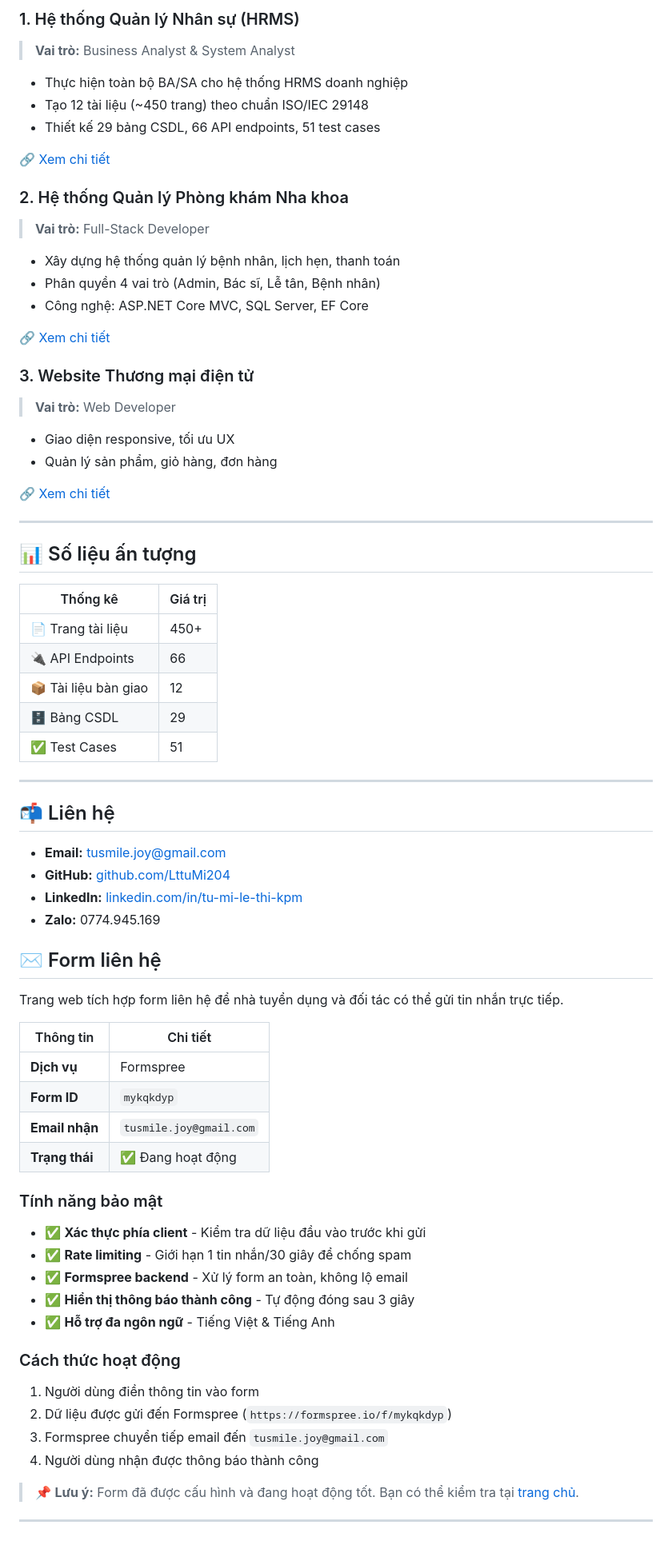
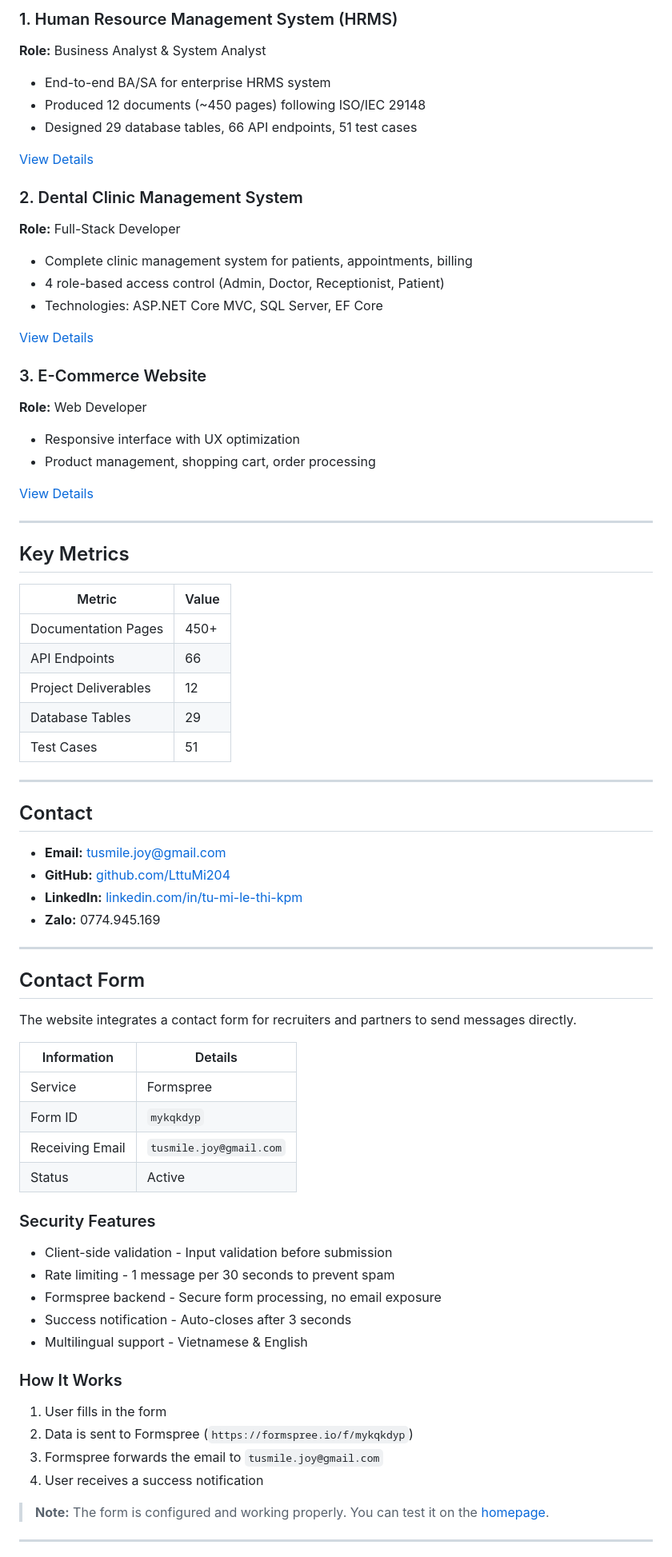
Before and after one commit to LttuMi204/LttuMi204.github.io, a Markdown page: README.md, the part around one of its changes. Shown at 80% size. Drawn GitHub-style.

```diff
--- a/README.md
+++ b/README.md
@@ -82,77 +71,80 @@ lethitumi-ejsh.github.io/
 
-### 1. Hệ thống Quản lý Nhân sự (HRMS)
-> **Vai trò:** Business Analyst & System Analyst
+### 1. Human Resource Management System (HRMS)
+**Role:** Business Analyst & System Analyst
 
-- Thực hiện toàn bộ BA/SA cho hệ thống HRMS doanh nghiệp
-- Tạo 12 tài liệu (~450 trang) theo chuẩn ISO/IEC 29148
-- Thiết kế 29 bảng CSDL, 66 API endpoints, 51 test cases
+- End-to-end BA/SA for enterprise HRMS system
+- Produced 12 documents (~450 pages) following ISO/IEC 29148
+- Designed 29 database tables, 66 API endpoints, 51 test cases
 
-🔗 [Xem chi tiết](https://lttumi204.github.io/lethitumi-ejsh.github.io/projects/nhan-su.html)
+[View Details](https://lttumi204.github.io/lethitumi-ejsh.github.io/projects/nhan-su.html)
 
-### 2. Hệ thống Quản lý Phòng khám Nha khoa
-> **Vai trò:** Full-Stack Developer
+### 2. Dental Clinic Management System
+**Role:** Full-Stack Developer
 
-- Xây dựng hệ thống quản lý bệnh nhân, lịch hẹn, thanh toán
-- Phân quyền 4 vai trò (Admin, Bác sĩ, Lễ tân, Bệnh nhân)
-- Công nghệ: ASP.NET Core MVC, SQL Server, EF Core
+- Complete clinic management system for patients, appointments, billing
+- 4 role-based access control (Admin, Doctor, Receptionist, Patient)
+- Technologies: ASP.NET Core MVC, SQL Server, EF Core
 
-🔗 [Xem chi tiết](https://lttumi204.github.io/lethitumi-ejsh.github.io/projects/nha-khoa.html)
+[View Details](https://lttumi204.github.io/lethitumi-ejsh.github.io/projects/nha-khoa.html)
 
-### 3. Website Thương mại điện tử
-> **Vai trò:** Web Developer
+### 3. E-Commerce Website
+**Role:** Web Developer
 
-- Giao diện responsive, tối ưu UX
-- Quản lý sản phẩm, giỏ hàng, đơn hàng
+- Responsive interface with UX optimization
+- Product management, shopping cart, order processing
 
-🔗 [Xem chi tiết](https://lttumi204.github.io/lethitumi-ejsh.github.io/projects/ban-hang.html)
+[View Details](https://lttumi204.github.io/lethitumi-ejsh.github.io/projects/ban-hang.html)
 
 ---
 
-## 📊 Số liệu ấn tượng
+## Key Metrics
 
-| Thống kê | Giá trị |
-|----------|---------|
-| 📄 Trang tài liệu | 450+ |
-| 🔌 API Endpoints | 66 |
-| 📦 Tài liệu bàn giao | 12 |
-| 🗄️ Bảng CSDL | 29 |
-| ✅ Test Cases | 51 |
+| Metric | Value |
+|--------|-------|
+| Documentation Pages | 450+ |
+| API Endpoints | 66 |
+| Project Deliverables | 12 |
+| Database Tables | 29 |
+| Test Cases | 51 |
 
 ---
-## 📬 Liên hệ
+
+## Contact
 
 - **Email:** [tusmile.joy@gmail.com](mailto:tusmile.joy@gmail.com)
 - **GitHub:** [github.com/LttuMi204](https://github.com/LttuMi204)
 - **LinkedIn:** [linkedin.com/in/tu-mi-le-thi-kpm](https://www.linkedin.com/in/tu-mi-le-thi-kpm/)
 - **Zalo:** 0774.945.169
 
-## ✉️ Form liên hệ
+---
 
-Trang web tích hợp form liên hệ để nhà tuyển dụng và đối tác có thể gửi tin nhắn trực tiếp.
+## Contact Form
 
-| Thông tin | Chi tiết |
-|-----------|----------|
-| **Dịch vụ** | Formspree |
-| **Form ID** | `mykqkdyp` |
-| **Email nhận** | `tusmile.joy@gmail.com` |
-| **Trạng thái** | ✅ Đang hoạt động |
+The website integrates a contact form for recruiters and partners to send messages directly.
 
-### Tính năng bảo mật
+| Information | Details |
+|-------------|---------|
+| Service | Formspree |
+| Form ID | `mykqkdyp` |
+| Receiving Email | `tusmile.joy@gmail.com` |
+| Status | Active |
 
-- ✅ **Xác thực phía client** - Kiểm tra dữ liệu đầu vào trước khi gửi
-- ✅ **Rate limiting** - Giới hạn 1 tin nhắn/30 giây để chống spam
-- ✅ **Formspree backend** - Xử lý form an toàn, không lộ email
-- ✅ **Hiển thị thông báo thành công** - Tự động đóng sau 3 giây
-- ✅ **Hỗ trợ đa ngôn ngữ** - Tiếng Việt & Tiếng Anh
+### Security Features
 
-### Cách thức hoạt động
+- Client-side validation - Input validation before submission
+- Rate limiting - 1 message per 30 seconds to prevent spam
+- Formspree backend - Secure form processing, no email exposure
+- Success notification - Auto-closes after 3 seconds
+- Multilingual support - Vietnamese & English
 
-1. Người dùng điền thông tin vào form
-2. Dữ liệu được gửi đến Formspree (`https://formspree.io/f/mykqkdyp`)
-3. Formspree chuyển tiếp email đến `tusmile.joy@gmail.com`
-4. Người dùng nhận được thông báo thành công
+### How It Works
 
-> 📌 **Lưu ý:** Form đã được cấu hình và đang hoạt động tốt. Bạn có thể kiểm tra tại [trang chủ](https://lttumi204.github.io/lethitumi-ejsh.github.io/#contact).
+1. User fills in the form
+2. Data is sent to Formspree (`https://formspree.io/f/mykqkdyp`)
+3. Formspree forwards the email to `tusmile.joy@gmail.com`
+4. User receives a success notification
+
+> **Note:** The form is configured and working properly. You can test it on the [homepage](https://lttumi204.github.io/lethitumi-ejsh.github.io/#contact).
 
 ---
 
```
Also changed, not shown: other parts of README.md (+46 -57 lines).
